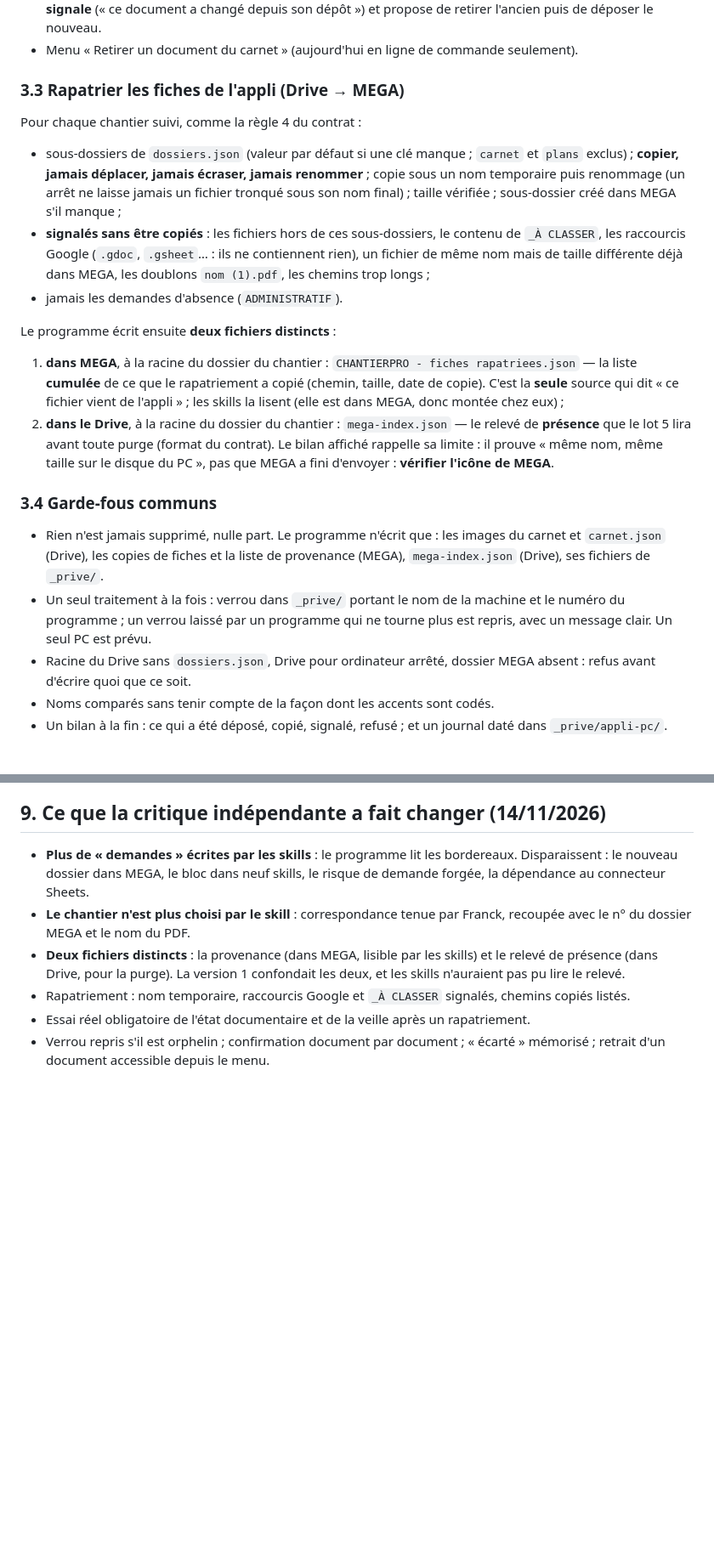
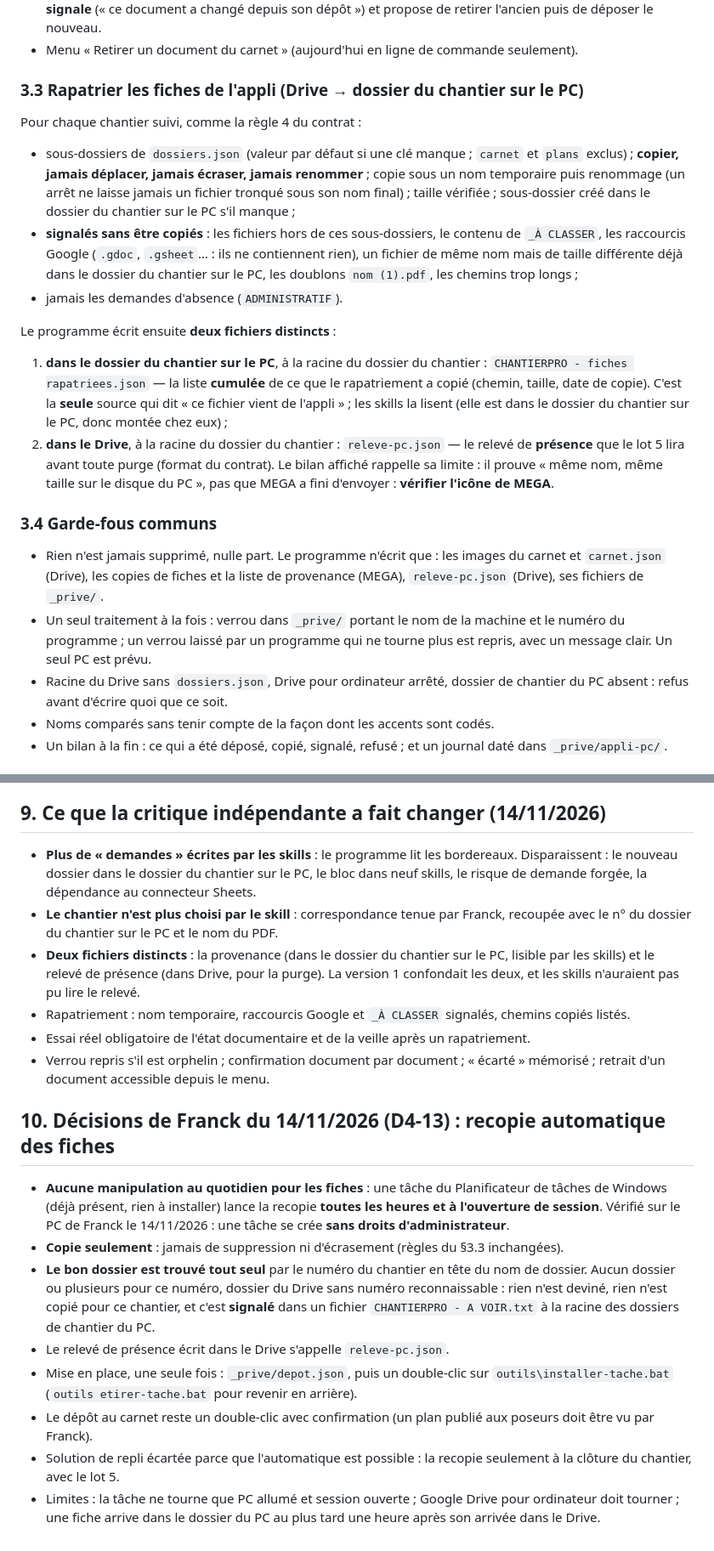
Before and after one commit to chantiersloue/chantier-pro, a Markdown page: docs/lot4c-plan.md, 2 parts joined by grey strips. Shown at 85% size. GitHub-like rendering; blank space fills up the shorter version.

```diff
--- a/docs/lot4c-plan.md
+++ b/docs/lot4c-plan.md
@@ -46,20 +47,20 @@ Le programme ne devine jamais quel dossier du Drive correspond à quel dossier d
 - Si le même indice a été refait (même nom, autre contenu) alors qu'il est déjà au carnet : le programme le **signale** (« ce document a changé depuis son dépôt ») et propose de retirer l'ancien puis de déposer le nouveau.
 - Menu « Retirer un document du carnet » (aujourd'hui en ligne de commande seulement).
 
-### 3.3 Rapatrier les fiches de l'appli (Drive → MEGA)
+### 3.3 Rapatrier les fiches de l'appli (Drive → dossier du chantier sur le PC)
 Pour chaque chantier suivi, comme la règle 4 du contrat :
-- sous-dossiers de `dossiers.json` (valeur par défaut si une clé manque ; `carnet` et `plans` exclus) ; **copier, jamais déplacer, jamais écraser, jamais renommer** ; copie sous un nom temporaire puis renommage (un arrêt ne laisse jamais un fichier tronqué sous son nom final) ; taille vérifiée ; sous-dossier créé dans MEGA s'il manque ;
-- **signalés sans être copiés** : les fichiers hors de ces sous-dossiers, le contenu de `_À CLASSER`, les raccourcis Google (`.gdoc`, `.gsheet`… : ils ne contiennent rien), un fichier de même nom mais de taille différente déjà dans MEGA, les doublons `nom (1).pdf`, les chemins trop longs ;
+- sous-dossiers de `dossiers.json` (valeur par défaut si une clé manque ; `carnet` et `plans` exclus) ; **copier, jamais déplacer, jamais écraser, jamais renommer** ; copie sous un nom temporaire puis renommage (un arrêt ne laisse jamais un fichier tronqué sous son nom final) ; taille vérifiée ; sous-dossier créé dans le dossier du chantier sur le PC s'il manque ;
+- **signalés sans être copiés** : les fichiers hors de ces sous-dossiers, le contenu de `_À CLASSER`, les raccourcis Google (`.gdoc`, `.gsheet`… : ils ne contiennent rien), un fichier de même nom mais de taille différente déjà dans le dossier du chantier sur le PC, les doublons `nom (1).pdf`, les chemins trop longs ;
 - jamais les demandes d'absence (`ADMINISTRATIF`).
 
 Le programme écrit ensuite **deux fichiers distincts** :
-1. **dans MEGA**, à la racine du dossier du chantier : `CHANTIERPRO - fiches rapatriees.json` — la liste **cumulée** de ce que le rapatriement a copié (chemin, taille, date de copie). C'est la **seule** source qui dit « ce fichier vient de l'appli » ; les skills la lisent (elle est dans MEGA, donc montée chez eux) ;
-2. **dans le Drive**, à la racine du dossier du chantier : `mega-index.json` — le relevé de **présence** que le lot 5 lira avant toute purge (format du contrat). Le bilan affiché rappelle sa limite : il prouve « même nom, même taille sur le disque du PC », pas que MEGA a fini d'envoyer : **vérifier l'icône de MEGA**.
+1. **dans le dossier du chantier sur le PC**, à la racine du dossier du chantier : `CHANTIERPRO - fiches rapatriees.json` — la liste **cumulée** de ce que le rapatriement a copié (chemin, taille, date de copie). C'est la **seule** source qui dit « ce fichier vient de l'appli » ; les skills la lisent (elle est dans le dossier du chantier sur le PC, donc montée chez eux) ;
+2. **dans le Drive**, à la racine du dossier du chantier : `releve-pc.json` — le relevé de **présence** que le lot 5 lira avant toute purge (format du contrat). Le bilan affiché rappelle sa limite : il prouve « même nom, même taille sur le disque du PC », pas que MEGA a fini d'envoyer : **vérifier l'icône de MEGA**.
 
 ### 3.4 Garde-fous communs
-- Rien n'est jamais supprimé, nulle part. Le programme n'écrit que : les images du carnet et `carnet.json` (Drive), les copies de fiches et la liste de provenance (MEGA), `mega-index.json` (Drive), ses fichiers de `_prive/`.
+- Rien n'est jamais supprimé, nulle part. Le programme n'écrit que : les images du carnet et `carnet.json` (Drive), les copies de fiches et la liste de provenance (MEGA), `releve-pc.json` (Drive), ses fichiers de `_prive/`.
 - Un seul traitement à la fois : verrou dans `_prive/` portant le nom de la machine et le numéro du programme ; un verrou laissé par un programme qui ne tourne plus est repris, avec un message clair. Un seul PC est prévu.
-- Racine du Drive sans `dossiers.json`, Drive pour ordinateur arrêté, dossier MEGA absent : refus avant d'écrire quoi que ce soit.
+- Racine du Drive sans `dossiers.json`, Drive pour ordinateur arrêté, dossier de chantier du PC absent : refus avant d'écrire quoi que ce soit.
 - Noms comparés sans tenir compte de la façon dont les accents sont codés.
 - Un bilan à la fin : ce qui a été déposé, copié, signalé, refusé ; et un journal daté dans `_prive/appli-pc/`.
 
@@ -106,9 +107,21 @@ Le programme écrit ensuite **deux fichiers distincts** :
 
 ## 9. Ce que la critique indépendante a fait changer (14/11/2026)
 
-- **Plus de « demandes » écrites par les skills** : le programme lit les bordereaux. Disparaissent : le nouveau dossier dans MEGA, le bloc dans neuf skills, le risque de demande forgée, la dépendance au connecteur Sheets.
-- **Le chantier n'est plus choisi par le skill** : correspondance tenue par Franck, recoupée avec le n° du dossier MEGA et le nom du PDF.
-- **Deux fichiers distincts** : la provenance (dans MEGA, lisible par les skills) et le relevé de présence (dans Drive, pour la purge). La version 1 confondait les deux, et les skills n'auraient pas pu lire le relevé.
+- **Plus de « demandes » écrites par les skills** : le programme lit les bordereaux. Disparaissent : le nouveau dossier dans le dossier du chantier sur le PC, le bloc dans neuf skills, le risque de demande forgée, la dépendance au connecteur Sheets.
+- **Le chantier n'est plus choisi par le skill** : correspondance tenue par Franck, recoupée avec le n° du dossier du chantier sur le PC et le nom du PDF.
+- **Deux fichiers distincts** : la provenance (dans le dossier du chantier sur le PC, lisible par les skills) et le relevé de présence (dans Drive, pour la purge). La version 1 confondait les deux, et les skills n'auraient pas pu lire le relevé.
 - Rapatriement : nom temporaire, raccourcis Google et `_À CLASSER` signalés, chemins copiés listés.
 - Essai réel obligatoire de l'état documentaire et de la veille après un rapatriement.
 - Verrou repris s'il est orphelin ; confirmation document par document ; « écarté » mémorisé ; retrait d'un document accessible depuis le menu.
+
+## 10. Décisions de Franck du 14/11/2026 (D4-13) : recopie automatique des fiches
+
+- **Aucune manipulation au quotidien pour les fiches** : une tâche du Planificateur de tâches de Windows (déjà présent, rien à installer) lance la recopie **toutes les heures et à l'ouverture de session**. Vérifié sur le PC de Franck le 14/11/2026 : une tâche se crée **sans droits d'administrateur**.
+- **Copie seulement** : jamais de suppression ni d'écrasement (règles du §3.3 inchangées).
+- **Le bon dossier est trouvé tout seul** par le numéro du chantier en tête du nom de dossier. Aucun dossier ou plusieurs pour ce numéro, dossier du Drive sans numéro reconnaissable : rien n'est deviné, rien n'est copié pour ce chantier, et c'est **signalé** dans un fichier `CHANTIERPRO - A VOIR.txt` à la racine des dossiers de chantier du PC.
+- Le relevé de présence écrit dans le Drive s'appelle `releve-pc.json`.
+- Mise en place, une seule fois : `_prive/depot.json`, puis un double-clic sur `outils\installer-tache.bat` (`outils
+etirer-tache.bat` pour revenir en arrière).
+- Le dépôt au carnet reste un double-clic avec confirmation (un plan publié aux poseurs doit être vu par Franck).
+- Solution de repli écartée parce que l'automatique est possible : la recopie seulement à la clôture du chantier, avec le lot 5.
+- Limites : la tâche ne tourne que PC allumé et session ouverte ; Google Drive pour ordinateur doit tourner ; une fiche arrive dans le dossier du PC au plus tard une heure après son arrivée dans le Drive.
```
Also changed, not shown: other parts of docs/lot4c-plan.md (+13 -12 lines), DECISIONS.md (+1 -0 lines).
